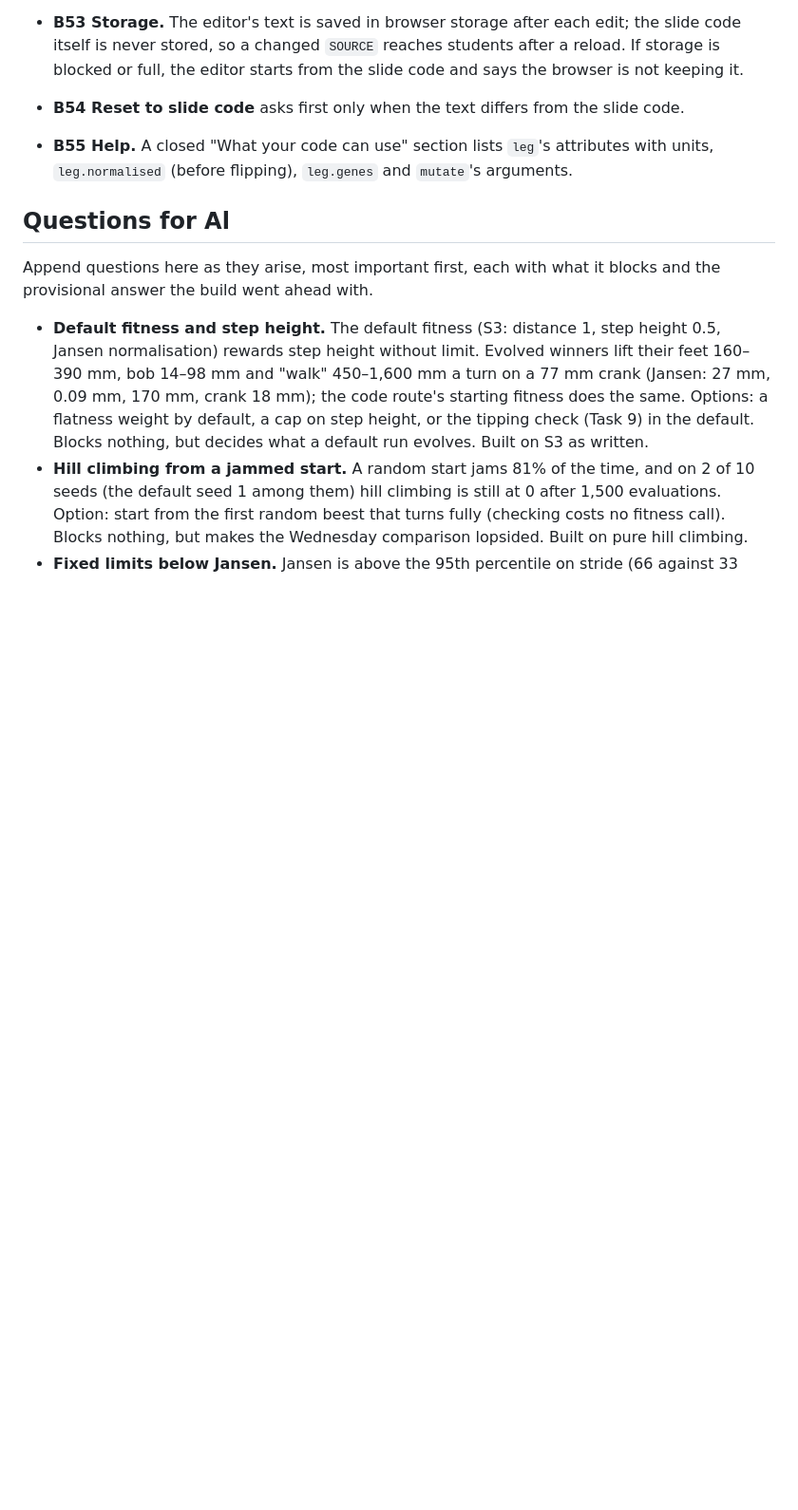
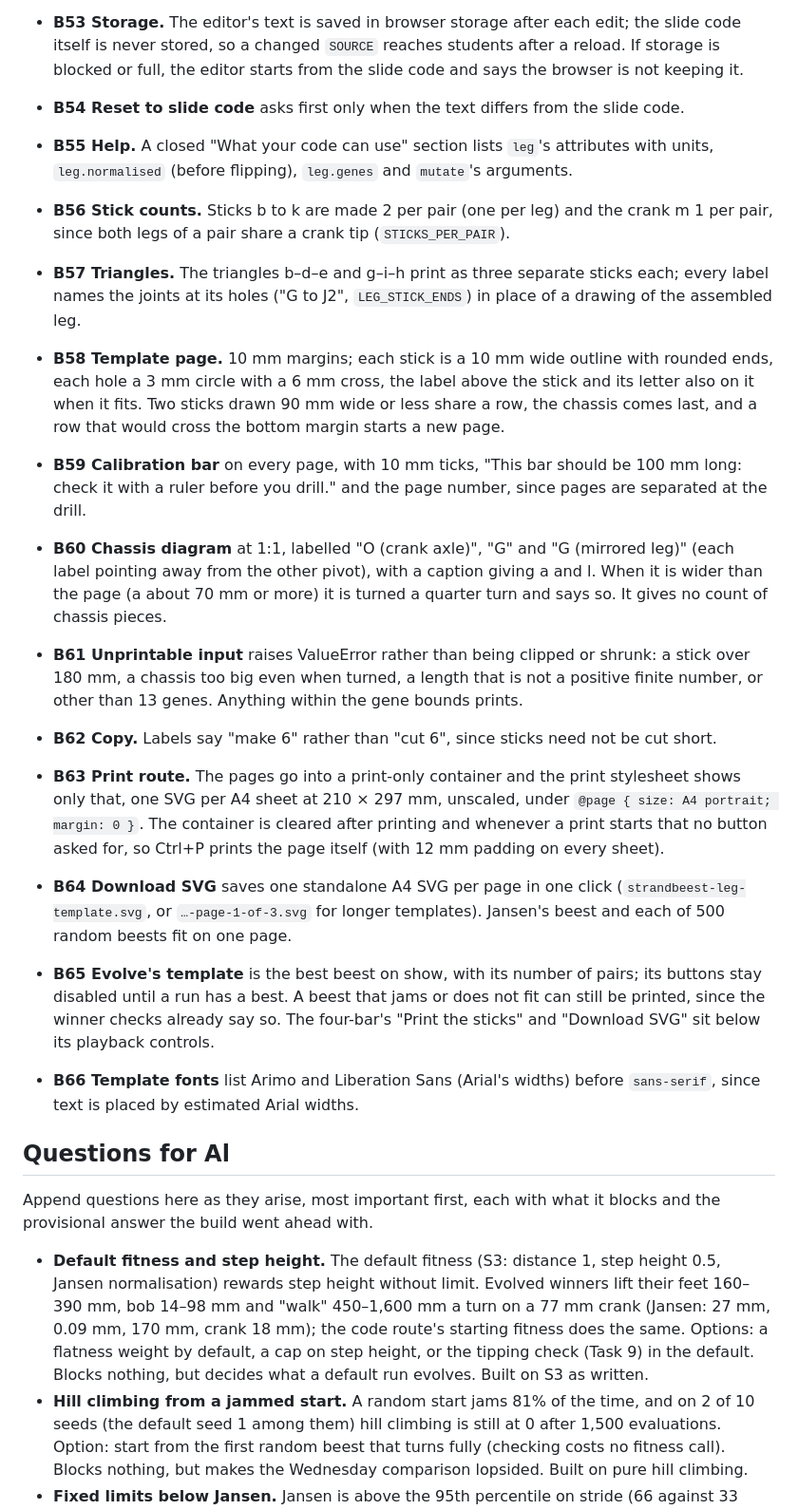
Before and after one commit to Babissimo/strandbeest-sim, a Markdown page: docs/decisions.md, the part around one of its changes. Shown at 95% size. GitHub-like rendering; blank space fills up the shorter version.

Commit message:
Log the calls made for the templates
Al confirms or changes these on Friday: how many of each stick a beest needs, how the template
page and chassis diagram are laid out, what refuses to print, and how printing and the SVG
download keep a template at actual size. The templates also raised three questions only he can
answer, on the download's format, the crank sticks and the chassis.

Co-Authored-By: Claude Opus 5.5 <noreply@anthropic.com>
Claude-Session: https://claude.ai/code/session_015rtK3vF3NKwGMYvUpyb57u

```diff
--- a/docs/decisions.md
+++ b/docs/decisions.md
@@ -304,6 +304,40 @@ Append one line per call that a reviewer could disagree with: `B<n> <what was de
 - **B55 Help.** A closed "What your code can use" section lists `leg`'s attributes with units,
   `leg.normalised` (before flipping), `leg.genes` and `mutate`'s arguments.
 
+- **B56 Stick counts.** Sticks b to k are made 2 per pair (one per leg) and the crank m 1 per pair,
+  since both legs of a pair share a crank tip (`STICKS_PER_PAIR`).
+- **B57 Triangles.** The triangles b–d–e and g–i–h print as three separate sticks each; every label
+  names the joints at its holes ("G to J2", `LEG_STICK_ENDS`) in place of a drawing of the
+  assembled leg.
+- **B58 Template page.** 10 mm margins; each stick is a 10 mm wide outline with rounded ends, each
+  hole a 3 mm circle with a 6 mm cross, the label above the stick and its letter also on it when it
+  fits. Two sticks drawn 90 mm wide or less share a row, the chassis comes last, and a row that
+  would cross the bottom margin starts a new page.
+- **B59 Calibration bar** on every page, with 10 mm ticks, "This bar should be 100 mm long: check it
+  with a ruler before you drill." and the page number, since pages are separated at the drill.
+- **B60 Chassis diagram** at 1:1, labelled "O (crank axle)", "G" and "G (mirrored leg)" (each label
+  pointing away from the other pivot), with a caption giving a and l. When it is wider than the
+  page (a about 70 mm or more) it is turned a quarter turn and says so. It gives no count of
+  chassis pieces.
+- **B61 Unprintable input** raises ValueError rather than being clipped or shrunk: a stick over
+  180 mm, a chassis too big even when turned, a length that is not a positive finite number, or
+  other than 13 genes. Anything within the gene bounds prints.
+- **B62 Copy.** Labels say "make 6" rather than "cut 6", since sticks need not be cut short.
+- **B63 Print route.** The pages go into a print-only container and the print stylesheet shows only
+  that, one SVG per A4 sheet at 210 × 297 mm, unscaled, under
+  `@page { size: A4 portrait; margin: 0 }`. The container is cleared after printing and whenever a
+  print starts that no button asked for, so Ctrl+P prints the page itself (with 12 mm padding on
+  every sheet).
+- **B64 Download SVG** saves one standalone A4 SVG per page in one click
+  (`strandbeest-leg-template.svg`, or `…-page-1-of-3.svg` for longer templates). Jansen's beest and
+  each of 500 random beests fit on one page.
+- **B65 Evolve's template** is the best beest on show, with its number of pairs; its buttons stay
+  disabled until a run has a best. A beest that jams or does not fit can still be printed, since
+  the winner checks already say so. The four-bar's "Print the sticks" and "Download SVG" sit below
+  its playback controls.
+- **B66 Template fonts** list Arimo and Liberation Sans (Arial's widths) before `sans-serif`, since
+  text is placed by estimated Arial widths.
+
 ## Questions for Al
 
 Append questions here as they arise, most important first, each with what it blocks and the
```
Also changed, not shown: other parts of docs/decisions.md (+7 -0 lines).
